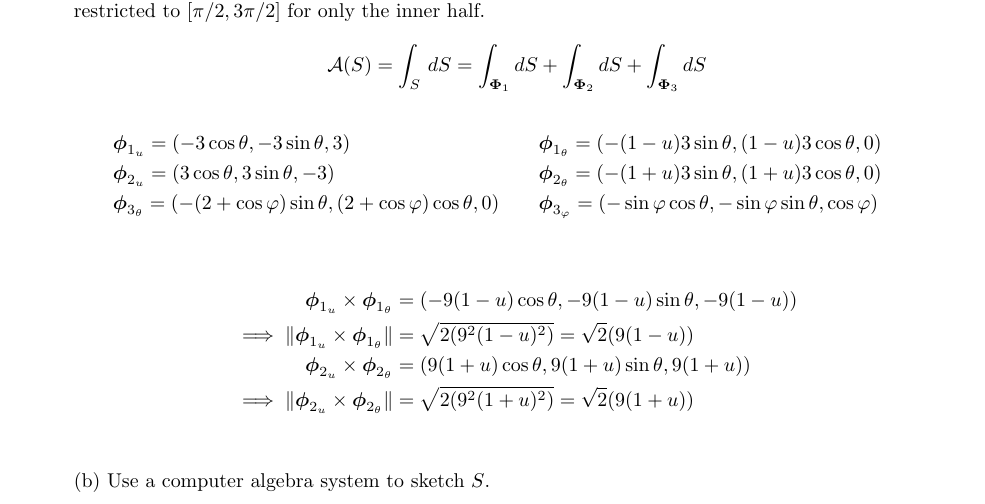
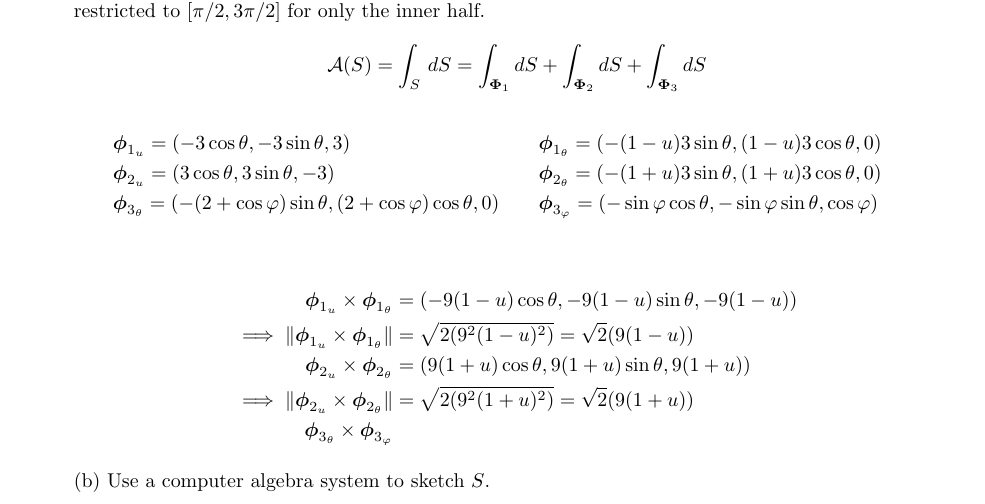
Before and after one commit to poonkeegan/school, a LaTeX document (matb42/a8.tex): part of page 1 of 7, cut so that both start at the same text. Compiled offline with pdfLaTeX.

Commit message:
Mon Mar 19 10:54:44 EDT 2018

```diff
--- a/matb42/a8.tex
+++ b/matb42/a8.tex
@@ -54,6 +54,7 @@ Mar 20th 2018}
         \implies \norm {\boldsymbol \phi_{1_u} \times \boldsymbol \phi_{1_ \theta}} &= \sqrt{2(9^2(1-u)^2)} = \sqrt{2}(9(1-u)) \\
         \boldsymbol \phi_{2_u} \times \boldsymbol \phi_{2_ \theta} &=       (9(1+u)\cos\theta, 9(1+u)\sin\theta, 9(1+u)) \\
         \implies \norm {\boldsymbol \phi_{2_u} \times \boldsymbol \phi_{2_ \theta}} &= \sqrt{2(9^2(1+u)^2)} = \sqrt{2}(9(1+u)) \\
+        \boldsymbol \phi_{3_\theta} \times \boldsymbol \phi_{3_ \varphi}
     \end{align*}
 
     (b) Use a computer algebra system to sketch $S$.
```
Also changed, not shown: matb42/a8.pdf.
